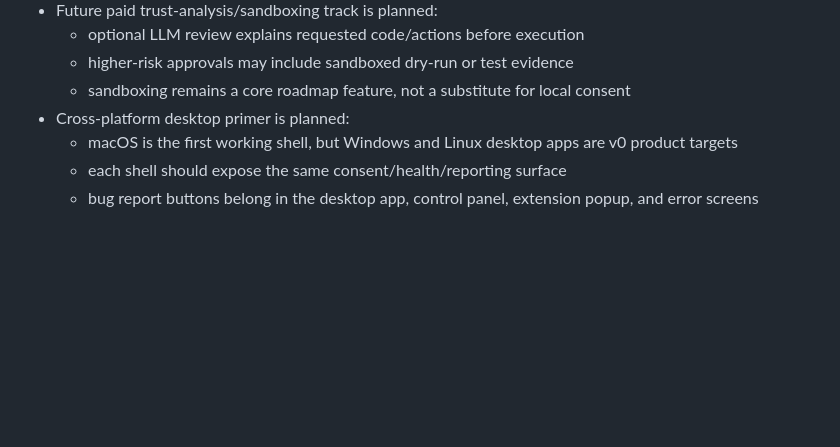
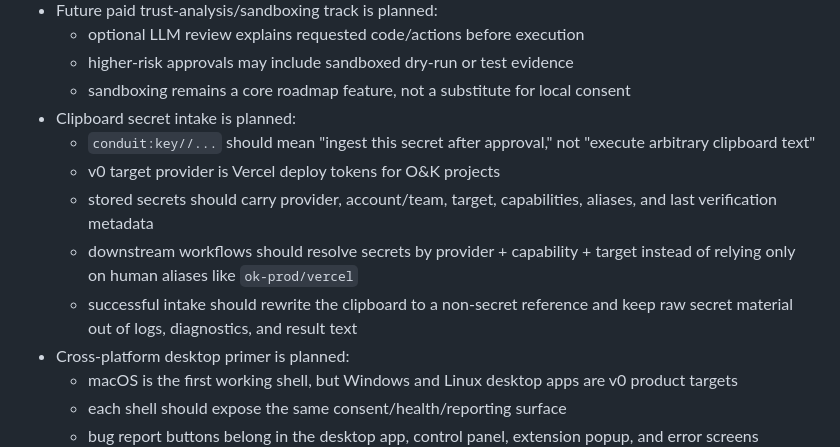
Before and after one commit to jon-vs-moloch/conduit, a Markdown page: NEXT_STEPS.md, the part around the change. GitHub-like rendering; blank space fills up the shorter version.

```diff
--- a/NEXT_STEPS.md
+++ b/NEXT_STEPS.md
@@ -187,6 +187,16 @@ Current state:
   - optional LLM review explains requested code/actions before execution
   - higher-risk approvals may include sandboxed dry-run or test evidence
   - sandboxing remains a core roadmap feature, not a substitute for local consent
+- Clipboard secret intake is planned:
+  - `conduit:key//...` should mean "ingest this secret after approval," not
+    "execute arbitrary clipboard text"
+  - v0 target provider is Vercel deploy tokens for O&K projects
+  - stored secrets should carry provider, account/team, target, capabilities,
+    aliases, and last verification metadata
+  - downstream workflows should resolve secrets by provider + capability +
+    target instead of relying only on human aliases like `ok-prod/vercel`
+  - successful intake should rewrite the clipboard to a non-secret reference and
+    keep raw secret material out of logs, diagnostics, and result text
 - Cross-platform desktop primer is planned:
   - macOS is the first working shell, but Windows and Linux desktop apps are v0 product targets
   - each shell should expose the same consent/health/reporting surface
```
Also changed, not shown: docs/launch-handoff.md (+14 -0 lines).
